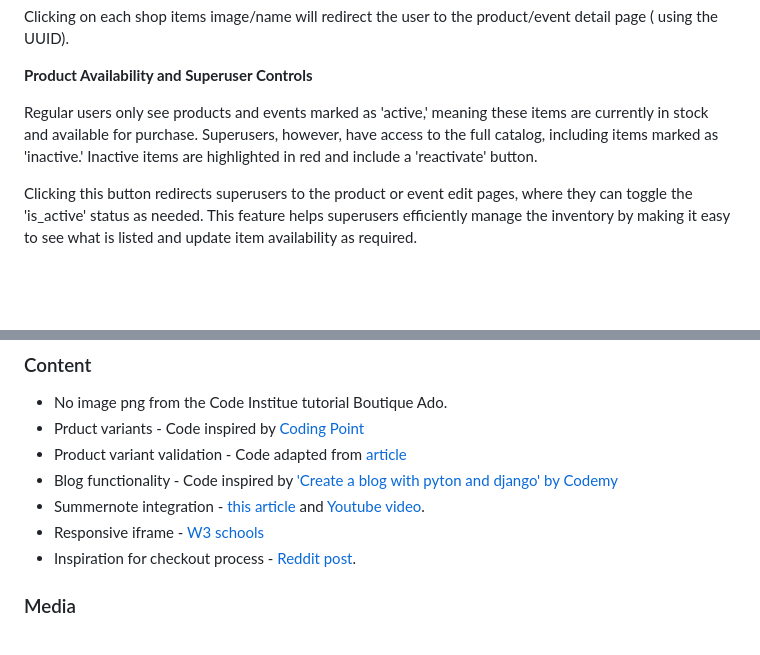
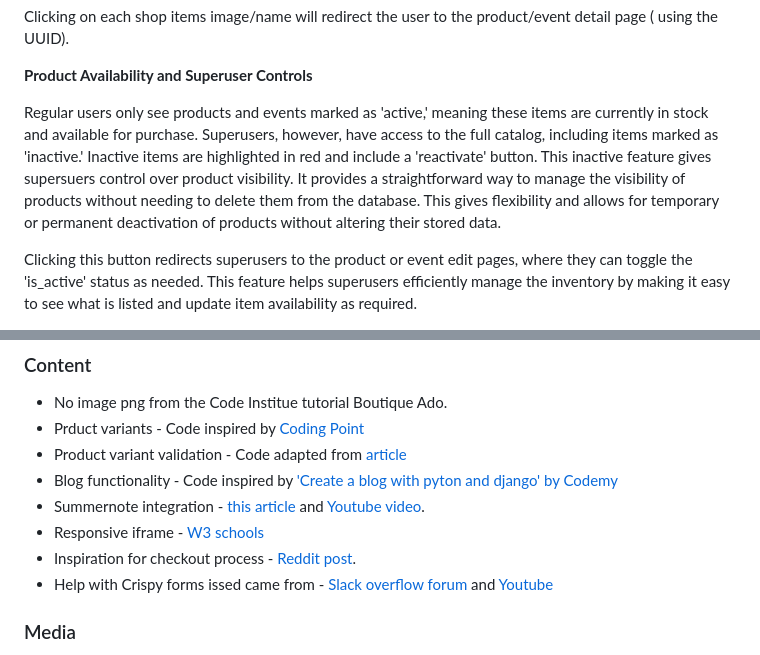
Before and after one commit to kosamad/the-meadow-project, a Markdown page: README.md, 2 parts joined by grey strips. Drawn GitHub-style; folded sections open; blank space fills up the shorter version.

```diff
--- a/README.md
+++ b/README.md
@@ -573,7 +607,7 @@ Clicking on each shop items image/name will redirect the user to the product/eve
 
 **Product Availability and Superuser Controls**
 
-Regular users only see products and events marked as 'active,' meaning these items are currently in stock and available for purchase. Superusers, however, have access to the full catalog, including items marked as 'inactive.' Inactive items are highlighted in red and include a 'reactivate' button.
+Regular users only see products and events marked as 'active,' meaning these items are currently in stock and available for purchase. Superusers, however, have access to the full catalog, including items marked as 'inactive.' Inactive items are highlighted in red and include a 'reactivate' button. This inactive feature gives supersuers control over product visibility. It provides a straightforward way to manage the visibility of products without needing to delete them from the database. This gives flexibility and allows for temporary or permanent deactivation of products without altering their stored data.
 
 Clicking this button redirects superusers to the product or event edit pages, where they can toggle the 'is_active' status as needed. This feature helps superusers efficiently manage the inventory by making it easy to see what is listed and update item availability as required.
 
@@ -1276,6 +1310,8 @@ For further information on *Forking* a repository,  the [GitHub Documentation](h
 * Summernote integration - [this article](https://stackoverflow.com/questions/33615669/disable-image-upload-in-summernote#:~:text=There's%20currently%20no%20api%20to,a%20pull%20request%2C%20of%20course.&text=You%20can%20override%20the%20toolbar,own%20set%20of%20buttons%20there) and [Youtube video](https://www.youtube.com/watch?v=5JWElyGs8iA).
 * Responsive iframe - [W3 schools](https://www.w3schools.com/howto/howto_css_responsive_iframes.asp)
 * Inspiration for checkout process - [Reddit post](https://www.reddit.com/r/djangolearning/comments/jgvsop/best_way_to_do_multi_step_forms_in_django/).
+* Help with Crispy forms issed came from - [Slack overflow forum](https://stackoverflow.com/questions/71641974/implementing-django-bootstrap-crispy-forms-into-default-signup-login-pages) and [Youtube](https://www.youtube.com/watch?v=MZwKoi0wu2Q)
+
 
 ### Media
 
```
Also changed, not shown: other parts of README.md (+34 -0 lines).
